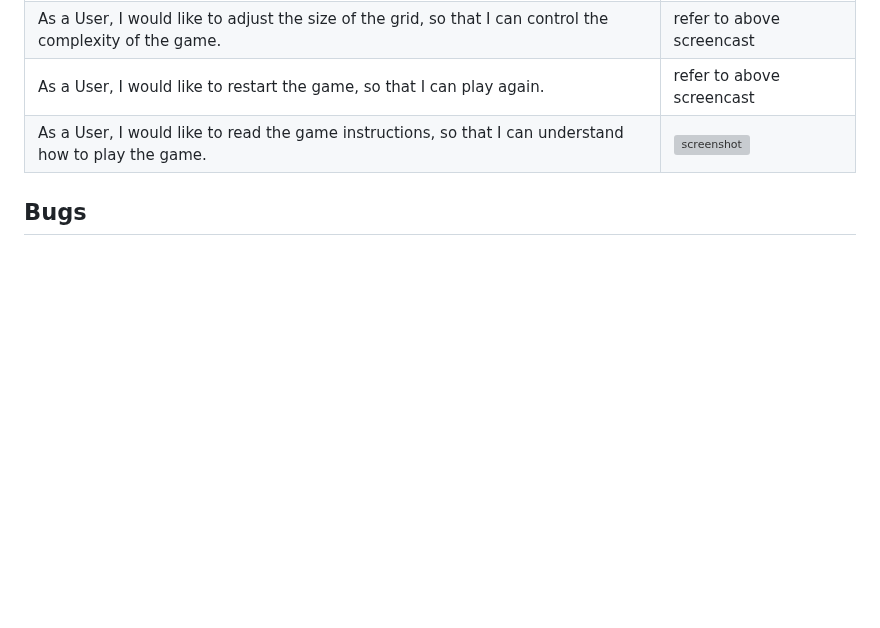
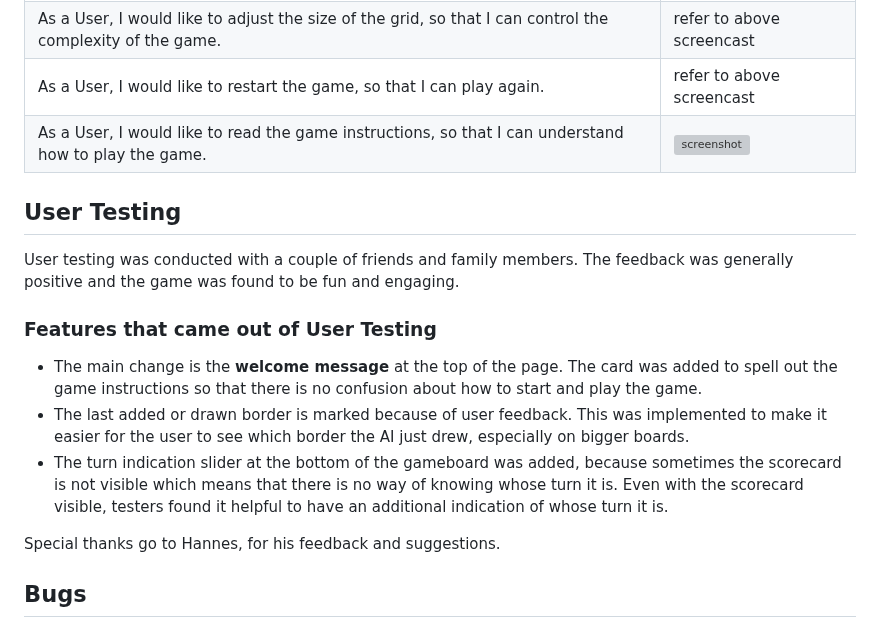
Before and after one commit to benschaf/kaesekaestchen, a Markdown page: TESTING.md, the part around the change. GitHub-like rendering; blank space fills up the shorter version; grey boxes are pictures that could not be loaded.

Commit message:
doc: add user testing

```diff
--- a/TESTING.md
+++ b/TESTING.md
@@ -119,6 +119,16 @@ Defensive programming was manually tested with the below user acceptance testing
 | As a User, I would like to restart the game, so that I can play again. | refer to above screencast |
 | As a User, I would like to read the game instructions, so that I can understand how to play the game. | ![screenshot](documentation/feature-instructions.png) |
 
+## User Testing
+User testing was conducted with a couple of friends and family members. The feedback was generally positive and the game was found to be fun and engaging.
+
+### Features that came out of User Testing
+- The main change is the **welcome message** at the top of the page. The card was added to spell out the game instructions so that there is no confusion about how to start and play the game.
+- The last added or drawn border is marked because of user feedback. This was implemented to make it easier for the user to see which border the AI just drew, especially on bigger boards.
+- The turn indication slider at the bottom of the gameboard was added, because sometimes the scorecard is not visible which means that there is no way of knowing whose turn it is. Even with the scorecard visible, testers found it helpful to have an additional indication of whose turn it is.
+
+Special thanks go to Hannes, for his feedback and suggestions.
+
 ## Bugs
 
 Github issues has been used to track bugs and fixes. Bugs have been carefully documented and labelled with the `bug` label. If useful, screenshots have been added to the issue to help with understanding the bug. Solutions have been documented either in the issue or in the commit message that fixed the bug. All commits that fixed bugs have been linked to the issue.
```
